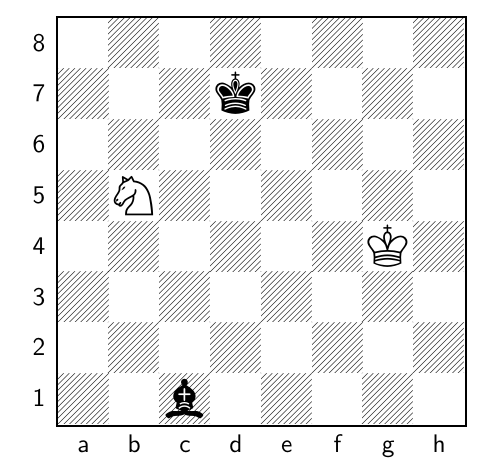
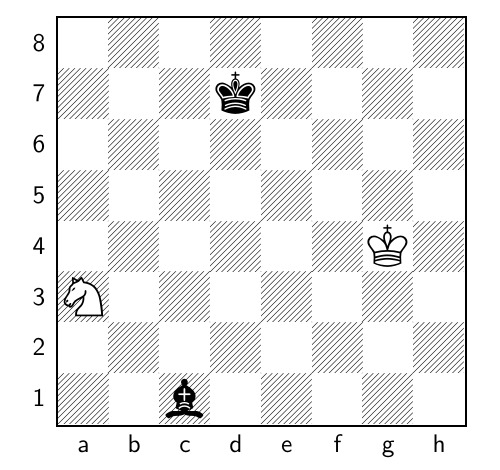
Before and after one commit to TomCasavant/latex-chess, a LaTeX document (default_filepath.tex): part of the page, cut so that both start at the same text. Compiled offline with pdfLaTeX.

Commit message:
[automated] Regenerate text/pdf for chessboard

```diff
--- a/default_filepath.tex
+++ b/default_filepath.tex
@@ -13,6 +13,6 @@
 \normalsize%
 \setchessboard{showmover=false}%
 \newgame%
-\fenboard{8/3k4/8/1N6/6K1/8/8/2b5 w - - 8 101}%
+\fenboard{8/3k4/8/8/6K1/N7/8/2b5 b - - 9 101}%
 \chessboard%
 \end{document}
```
Also changed, not shown: chessboard_display.pdf.
